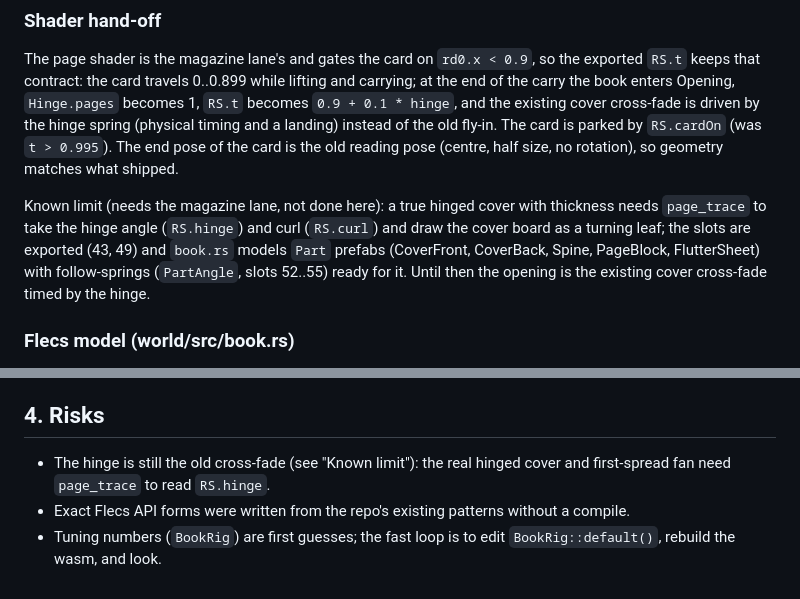
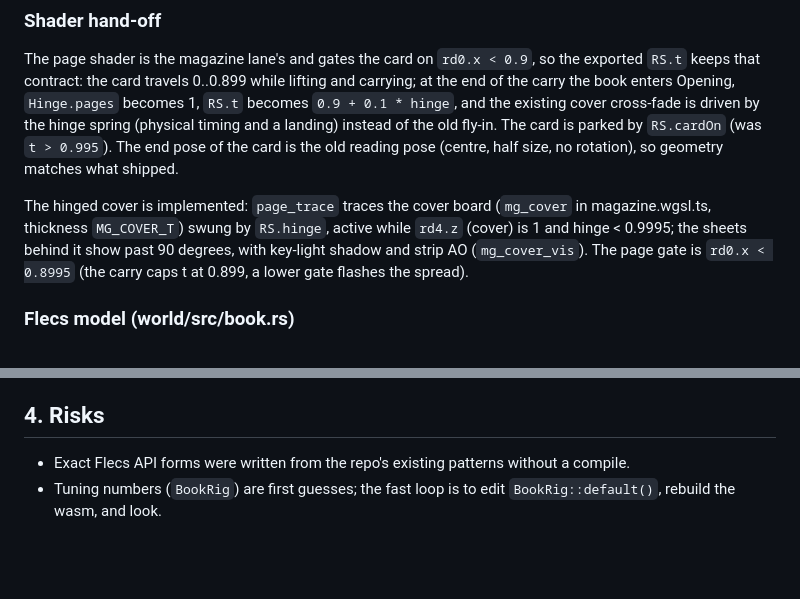
Before and after one commit to margins-ink/margins-ink.github.io, a Markdown page: docs/BOOK.md, 2 parts joined by grey strips. GitHub-like rendering; blank space fills up the shorter version.

Commit message:
docs: hinged cover implemented, flecs-scene traps and headless test setup

```diff
--- a/docs/BOOK.md
+++ b/docs/BOOK.md
@@ -37,7 +37,7 @@ All time is `it.delta_time()` and every spring is the exact solution for any dt
 ### Shader hand-off
 The page shader is the magazine lane's and gates the card on `rd0.x < 0.9`, so the exported `RS.t` keeps that contract: the card travels 0..0.899 while lifting and carrying; at the end of the carry the book enters Opening, `Hinge.pages` becomes 1, `RS.t` becomes `0.9 + 0.1 * hinge`, and the existing cover cross-fade is driven by the hinge spring (physical timing and a landing) instead of the old fly-in. The card is parked by `RS.cardOn` (was `t > 0.995`). The end pose of the card is the old reading pose (centre, half size, no rotation), so geometry matches what shipped.
 
-Known limit (needs the magazine lane, not done here): a true hinged cover with thickness needs `page_trace` to take the hinge angle (`RS.hinge`) and curl (`RS.curl`) and draw the cover board as a turning leaf; the slots are exported (43, 49) and `book.rs` models `Part` prefabs (CoverFront, CoverBack, Spine, PageBlock, FlutterSheet) with follow-springs (`PartAngle`, slots 52..55) ready for it. Until then the opening is the existing cover cross-fade timed by the hinge.
+The hinged cover is implemented: `page_trace` traces the cover board (`mg_cover` in magazine.wgsl.ts, thickness `MG_COVER_T`) swung by `RS.hinge`, active while `rd4.z` (cover) is 1 and hinge < 0.9995; the sheets behind it show past 90 degrees, with key-light shadow and strip AO (`mg_cover_vis`). The page gate is `rd0.x < 0.8995` (the carry caps t at 0.899, a lower gate flashes the spread).
 
 ### Flecs model (world/src/book.rs)
 - Singletons: `BookRig`, `ReadPose`, `BookEvents`. Tags: `WantOpen` (intent), `BookActive` (the one simulated book; every system filters on it, so shelf books cost nothing).
@@ -60,6 +60,5 @@ Known limit (needs the magazine lane, not done here): a true hinged cover with t
 6. Check the article does not render at the low shelf resolution during the lift (the render path switches to reading at the click; `rdPix` is raised after the load).
 
 ## 4. Risks
-- The hinge is still the old cross-fade (see "Known limit"): the real hinged cover and first-spread fan need `page_trace` to read `RS.hinge`.
 - Exact Flecs API forms were written from the repo's existing patterns without a compile.
 - Tuning numbers (`BookRig`) are first guesses; the fast loop is to edit `BookRig::default()`, rebuild the wasm, and look.
```
Also changed, not shown: 1 other file.
